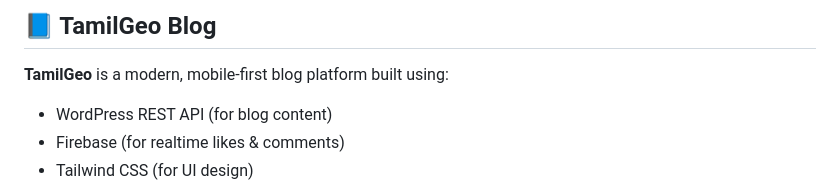
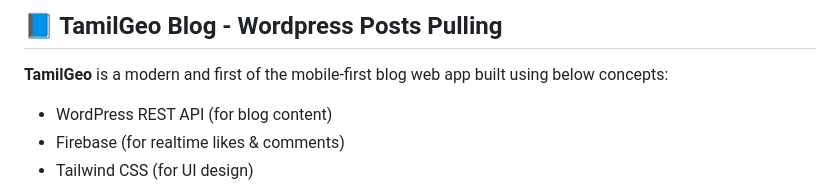
Before and after one commit to ppsmrt/tamilgeo, a Markdown page: README.md, the part around the change. GitHub-like rendering.

```diff
--- a/README.md
+++ b/README.md
@@ -1,6 +1,6 @@
-## 📘 TamilGeo Blog
+## 📘 TamilGeo Blog - Wordpress Posts Pulling
 
-**TamilGeo** is a modern, mobile-first blog platform built using:
+**TamilGeo** is a modern and first of the mobile-first blog web app built using below concepts:
 
 * WordPress REST API (for blog content)
 * Firebase (for realtime likes & comments)
```
